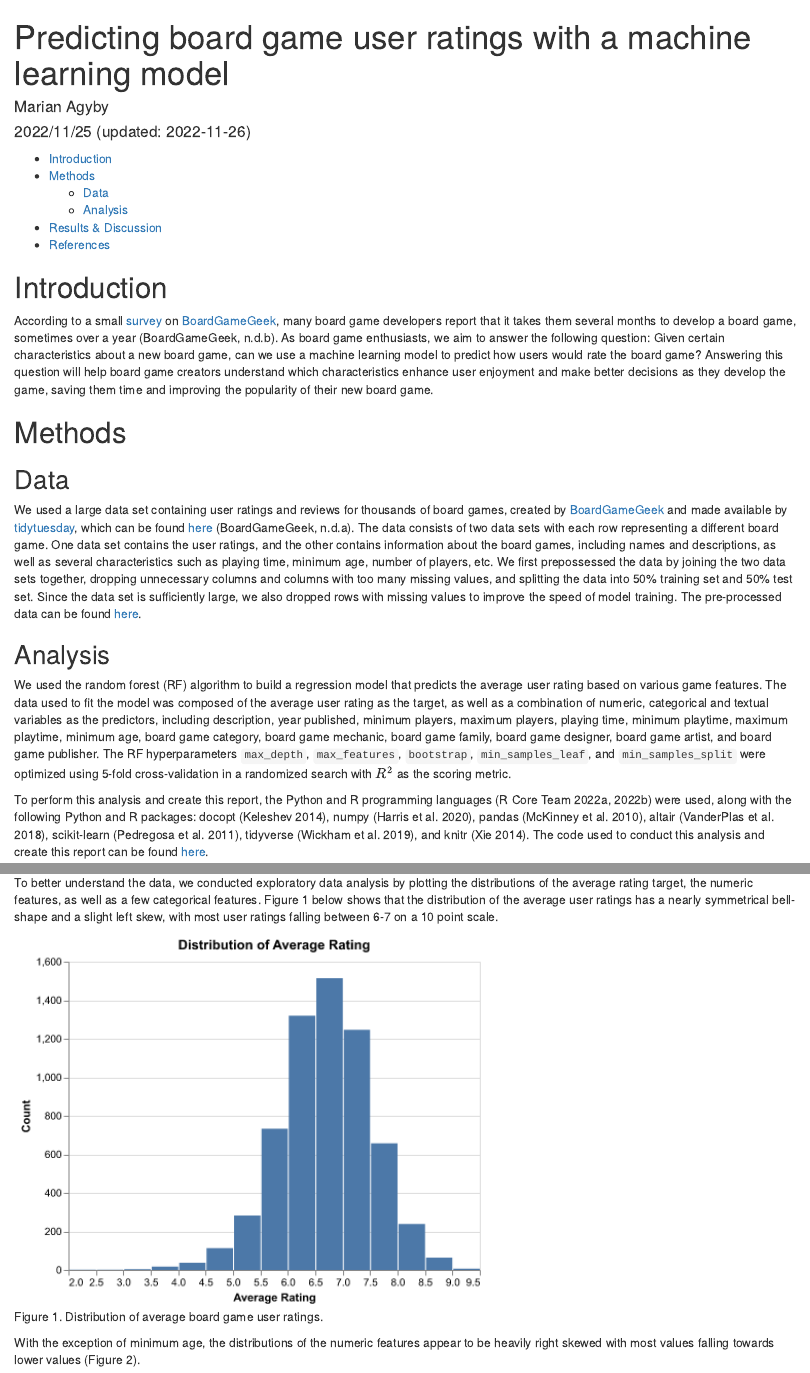
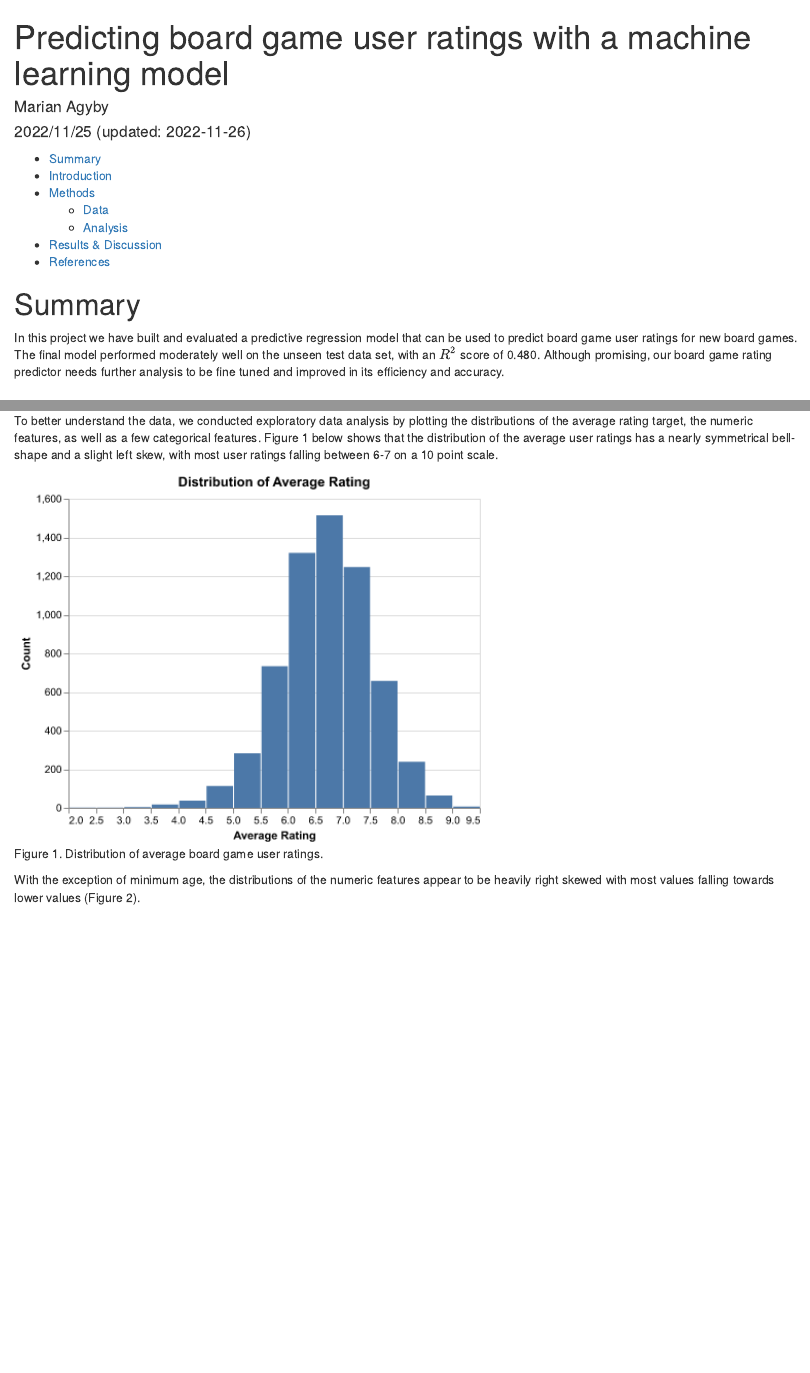
Before and after one commit to UBC-MDS/DSCI_522_group_10_2022, an R Markdown document (doc/boardgame_rating_predictor_report.Rmd): the page in a window 1100 px wide, from its top, and a second part further down, joined at a grey line. The pictures show the output file doc/boardgame_rating_predictor_report.html that the author committed with the source, opened offline.

Commit message:
Added project summary

````diff
--- a/doc/boardgame_rating_predictor_report.Rmd
+++ b/doc/boardgame_rating_predictor_report.Rmd
@@ -18,7 +18,9 @@ library(knitr)
 library(kableExtra)
 ```
 
+# Summary
 
+In this project we have built and evaluated a predictive regression model that can be used to predict board game user ratings for new board games. The final model performed moderately well on the unseen test data set, with an $R^2$ score of 0.480. Although promising, our board game rating predictor needs further analysis to be fine tuned and improved in its efficiency and accuracy.
 
 # Introduction
 
````
Also changed, not shown: doc/boardgame_rating_predictor_report.html, doc/boardgame_rating_predictor_report.Rmd (2 more changed lines).
